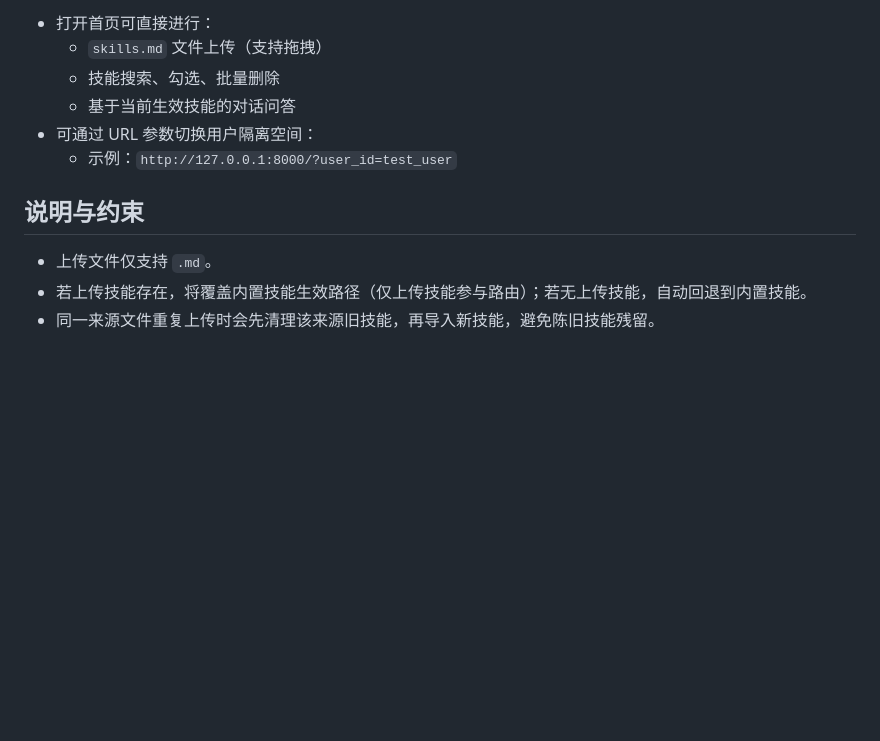
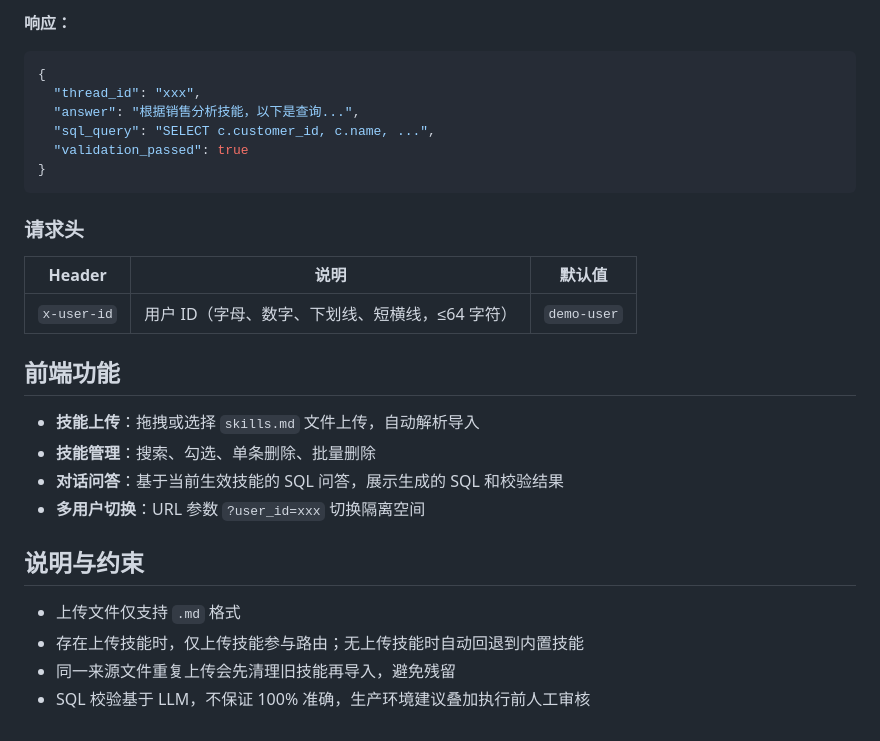
Before and after one commit to TTlook111/Sql-assistant-agent, a Markdown page: README.md, the part around one of its changes. Drawn GitHub-style; blank space fills up the shorter version.

````diff
--- a/README.md
+++ b/README.md
@@ -85,13 +145,31 @@ uv run uvicorn sql_assistant_agent.main:app --reload
 
-- 打开首页可直接进行：
-  - `skills.md` 文件上传（支持拖拽）
-  - 技能搜索、勾选、批量删除
-  - 基于当前生效技能的对话问答
-- 可通过 URL 参数切换用户隔离空间：
-  - 示例：`http://127.0.0.1:8000/?user_id=test_user`
+**响应：**
+
+```json
+{
+  "thread_id": "xxx",
+  "answer": "根据销售分析技能，以下是查询...",
+  "sql_query": "SELECT c.customer_id, c.name, ...",
+  "validation_passed": true
+}
+```
+
+### 请求头
+
+| Header | 说明 | 默认值 |
+|--------|------|--------|
+| `x-user-id` | 用户 ID（字母、数字、下划线、短横线，≤64 字符） | `demo-user` |
+
+## 前端功能
+
+- **技能上传**：拖拽或选择 `skills.md` 文件上传，自动解析导入
+- **技能管理**：搜索、勾选、单条删除、批量删除
+- **对话问答**：基于当前生效技能的 SQL 问答，展示生成的 SQL 和校验结果
+- **多用户切换**：URL 参数 `?user_id=xxx` 切换隔离空间
 
 ## 说明与约束
 
-- 上传文件仅支持 `.md`。
-- 若上传技能存在，将覆盖内置技能生效路径（仅上传技能参与路由）；若无上传技能，自动回退到内置技能。
-- 同一来源文件重复上传时会先清理该来源旧技能，再导入新技能，避免陈旧技能残留。
+- 上传文件仅支持 `.md` 格式
+- 存在上传技能时，仅上传技能参与路由；无上传技能时自动回退到内置技能
+- 同一来源文件重复上传会先清理旧技能再导入，避免残留
+- SQL 校验基于 LLM，不保证 100% 准确，生产环境建议叠加执行前人工审核
````
Also changed, not shown: other parts of README.md (+103 -43 lines).
